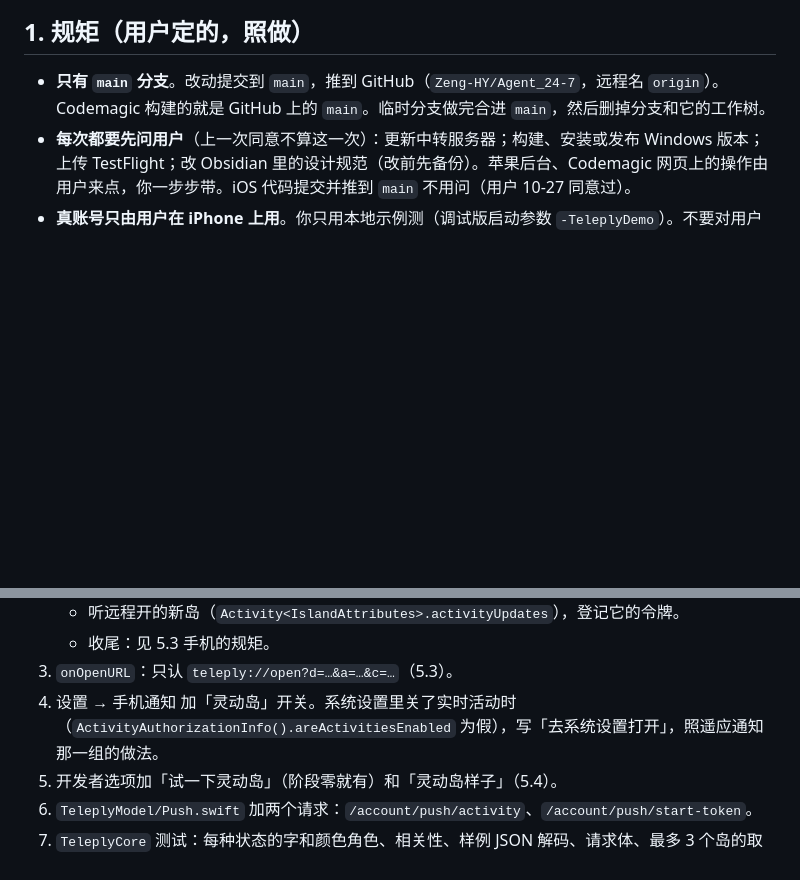
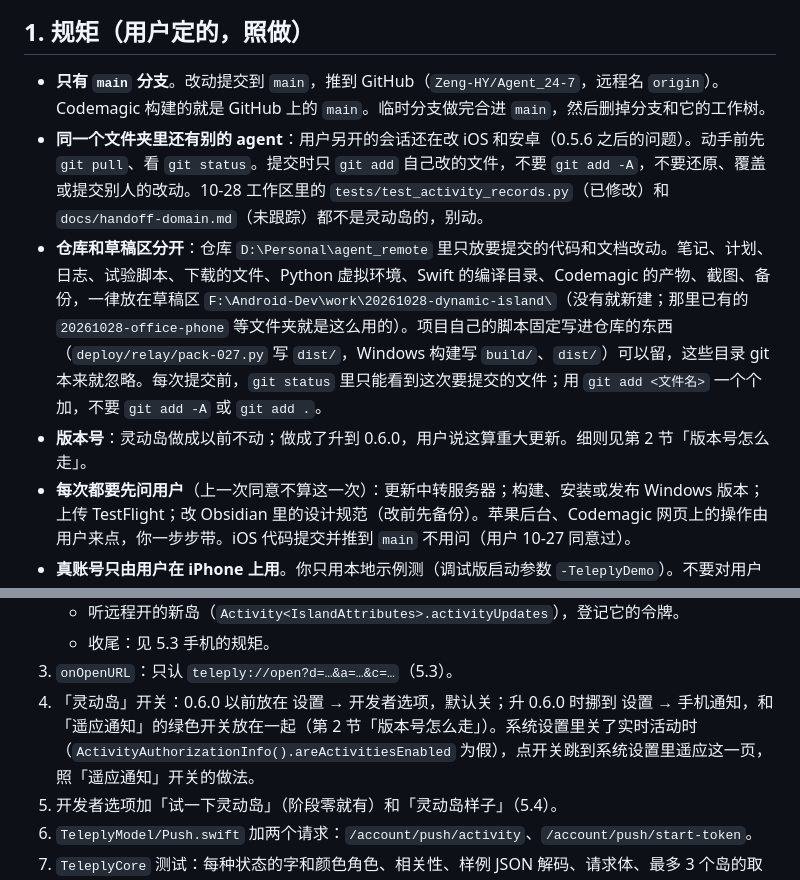
Before and after one commit to Zeng-HY/Agent_24-7, a Markdown page: docs/handoff-dynamic-island.md, 2 parts joined by grey strips. GitHub-like rendering; blank space fills up the shorter version.

```diff
--- a/docs/handoff-dynamic-island.md
+++ b/docs/handoff-dynamic-island.md
@@ -19,6 +19,9 @@
 ## 1. 规矩（用户定的，照做）
 
 - **只有 `main` 分支**。改动提交到 `main`，推到 GitHub（`Zeng-HY/Agent_24-7`，远程名 `origin`）。Codemagic 构建的就是 GitHub 上的 `main`。临时分支做完合进 `main`，然后删掉分支和它的工作树。
+- **同一个文件夹里还有别的 agent**：用户另开的会话还在改 iOS 和安卓（0.5.6 之后的问题）。动手前先 `git pull`、看 `git status`。提交时只 `git add` 自己改的文件，不要 `git add -A`，不要还原、覆盖或提交别人的改动。10-28 工作区里的 `tests/test_activity_records.py`（已修改）和 `docs/handoff-domain.md`（未跟踪）都不是灵动岛的，别动。
+- **仓库和草稿区分开**：仓库 `D:\Personal\agent_remote` 里只放要提交的代码和文档改动。笔记、计划、日志、试验脚本、下载的文件、Python 虚拟环境、Swift 的编译目录、Codemagic 的产物、截图、备份，一律放在草稿区 `F:\Android-Dev\work\20261028-dynamic-island\`（没有就新建；那里已有的 `20261028-office-phone` 等文件夹就是这么用的）。项目自己的脚本固定写进仓库的东西（`deploy/relay/pack-027.py` 写 `dist/`，Windows 构建写 `build/`、`dist/`）可以留，这些目录 git 本来就忽略。每次提交前，`git status` 里只能看到这次要提交的文件；用 `git add <文件名>` 一个个加，不要 `git add -A` 或 `git add .`。
+- **版本号**：灵动岛做成以前不动；做成了升到 0.6.0，用户说这算重大更新。细则见第 2 节「版本号怎么走」。
 - **每次都要先问用户**（上一次同意不算这一次）：更新中转服务器；构建、安装或发布 Windows 版本；上传 TestFlight；改 Obsidian 里的设计规范（改前先备份）。苹果后台、Codemagic 网页上的操作由用户来点，你一步步带。iOS 代码提交并推到 `main` 不用问（用户 10-27 同意过）。
 - **真账号只由用户在 iPhone 上用**。你只用本地示例测（调试版启动参数 `-TeleplyDemo`）。不要对用户正式的工作对话发测试指令。
 - **钥匙不打印、不复制、不发到聊天**：Codemagic 令牌（`%USERPROFILE%\.codemagic\token.txt`）、苹果推送密钥 .p8、更新签名钥匙（`C:\Users\39011\.teleply-updates\`）、阿里云 AccessKey、手机的推送令牌。日志里的令牌只写哈希前 8 位（照 `relay_push.short`）。
@@ -452,7 +476,7 @@ public nonisolated struct IslandState: Codable, Hashable, Sendable {
    - 听远程开的新岛（`Activity<IslandAttributes>.activityUpdates`），登记它的令牌。
    - 收尾：见 5.3 手机的规矩。
 3. `onOpenURL`：只认 `teleply://open?d=…&a=…&c=…`（5.3）。
-4. 设置 → 手机通知 加「灵动岛」开关。系统设置里关了实时活动时（`ActivityAuthorizationInfo().areActivitiesEnabled` 为假），写「去系统设置打开」，照遥应通知那一组的做法。
+4. 「灵动岛」开关：0.6.0 以前放在 设置 → 开发者选项，默认关；升 0.6.0 时挪到 设置 → 手机通知，和「遥应通知」的绿色开关放在一起（第 2 节「版本号怎么走」）。系统设置里关了实时活动时（`ActivityAuthorizationInfo().areActivitiesEnabled` 为假），点开关跳到系统设置里遥应这一页，照「遥应通知」开关的做法。
 5. 开发者选项加「试一下灵动岛」（阶段零就有）和「灵动岛样子」（5.4）。
 6. `TeleplyModel/Push.swift` 加两个请求：`/account/push/activity`、`/account/push/start-token`。
 7. `TeleplyCore` 测试：每种状态的字和颜色角色、相关性、样例 JSON 解码、请求体、最多 3 个岛的取舍。
```
Also changed, not shown: other parts of docs/handoff-dynamic-island.md (+36 -15 lines).
